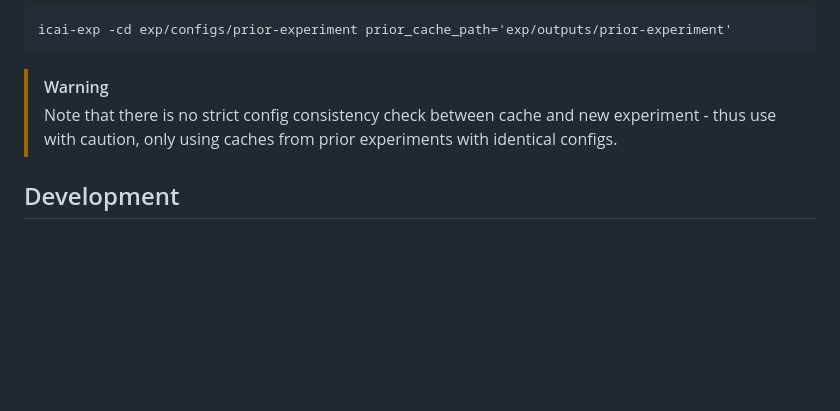
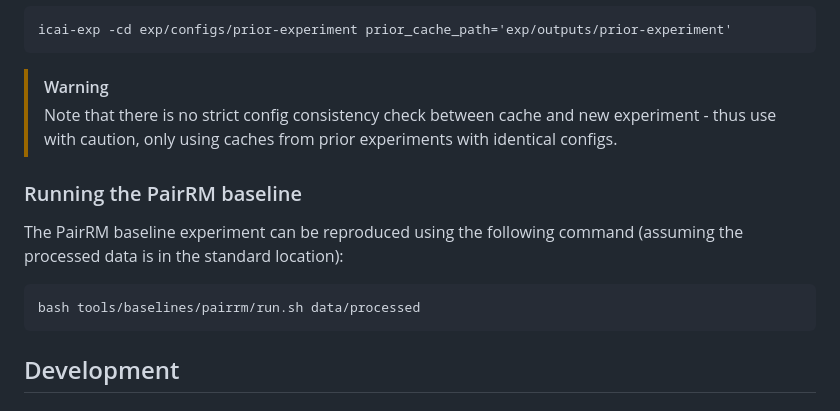
Before and after one commit to rdnfn/icai, a Markdown page: README.md, the part around the change. Drawn GitHub-style; blank space fills up the shorter version.

Commit message:
Add PairRM baseline instructions to README

````diff
--- a/README.md
+++ b/README.md
@@ -104,6 +104,14 @@ icai-exp -cd exp/configs/prior-experiment prior_cache_path='exp/outputs/prior-ex
 >[!WARNING]
 > Note that there is no strict config consistency check between cache and new experiment - thus use with caution, only using caches from prior experiments with identical configs.
 
+### Running the PairRM baseline
+
+The PairRM baseline experiment can be reproduced using the following command (assuming the processed data is in the standard location):
+
+```
+bash tools/baselines/pairrm/run.sh data/processed
+```
+
 ## Development
 
 ### Dev installation
````
